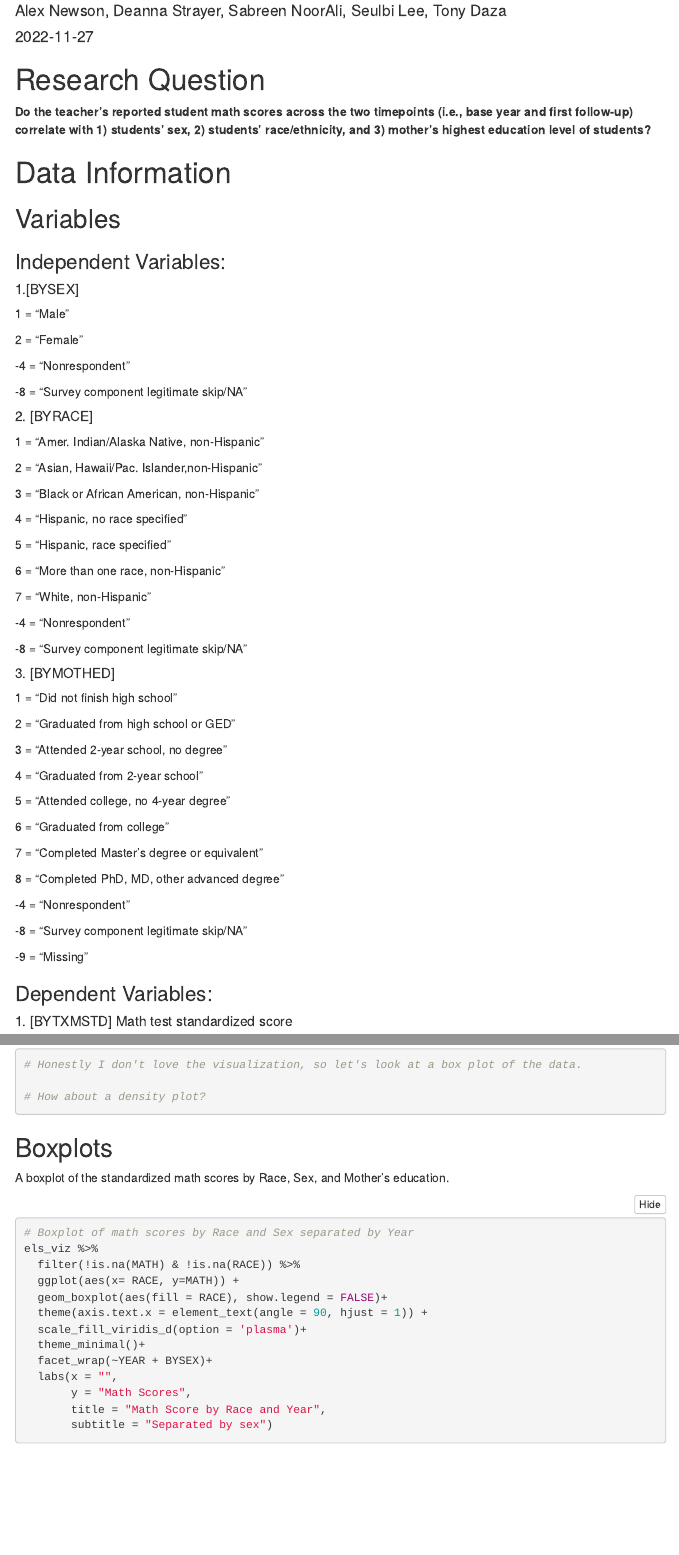
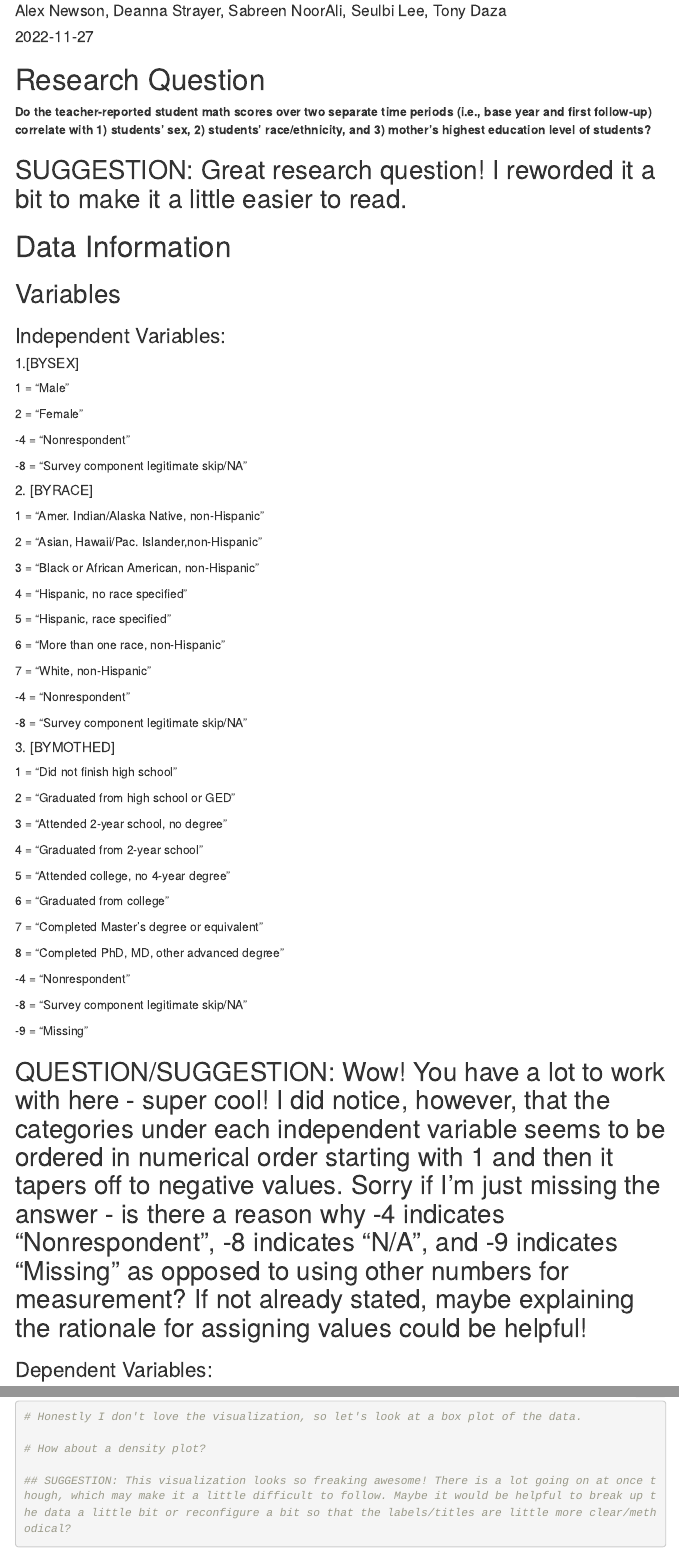
Before and after one commit to seul-b/edld-final, an R Markdown document (in-progress.Rmd): the page in a window 1100 px wide, from 70 px down, and a second part further down, joined at a grey line. Rendered offline with R 4.5, knitr and Pandoc, with nearby package versions; folded parts are opened; some code elsewhere in the file could not run offline; menus at the side of the page are left out.

Commit message:
Peer Review of Data Script by Sam
I left a few comments labelled as either QUESTION/SUGGESTION, SUGGESTION, LEARNED SOMETHING!, or STRENGTH. Overall, y'all did a great job so far. I can't wait to see your presentation on Wednesday!

````diff
--- a/in-progress.Rmd
+++ b/in-progress.Rmd
@@ -22,7 +24,9 @@ library(ggstatsplot)
 ```
 
 # Research Question
-**Do the teacher's reported student math scores across the two timepoints (i.e., base year and first follow-up) correlate with 1) students' sex, 2) students' race/ethnicity, and 3) mother's highest education level of students?**
+**Do the teacher-reported student math scores over two separate time periods (i.e., base year and first follow-up) correlate with 1) students' sex, 2) students' race/ethnicity, and 3) mother's highest education level of students?**
+
+## SUGGESTION: Great research question! I reworded it a bit to make it a little easier to read.
 
 # Data Information
 ## Variables
@@ -55,3 +59,4 @@ library(ggstatsplot)
 #######  -8 = "Survey component legitimate skip/NA"
 #######  -9 = "Missing"
 
+## QUESTION/SUGGESTION: Wow! You have a lot to work with here - super cool! I did notice, however, that the categories under each independent variable seems to be ordered in numerical order starting with 1 and then it tapers off to negative values. Sorry if I'm just missing the answer - is there a reason why -4 indicates "Nonrespondent", -8 indicates "N/A", and -9 indicates "Missing" as opposed to using other numbers for measurement? If not already stated, maybe explaining the rationale for assigning values could be helpful!
@@ -280,3 +289,5 @@ els_viz %>%
 # Honestly I don't love the visualization, so let's look at a box plot of the data.
 
 # How about a density plot?
+
+## SUGGESTION: This visualization looks so freaking awesome! There is a lot going on at once though, which may make it a little difficult to follow. Maybe it would be helpful to break up the data a little bit or reconfigure a bit so that the labels/titles are little more clear/methodical?
````
Also changed, not shown: in-progress.Rmd (16 more changed lines).
